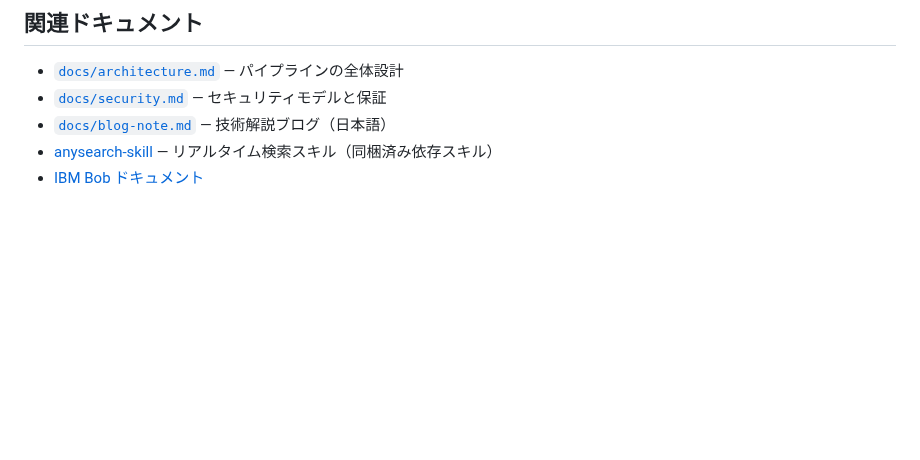
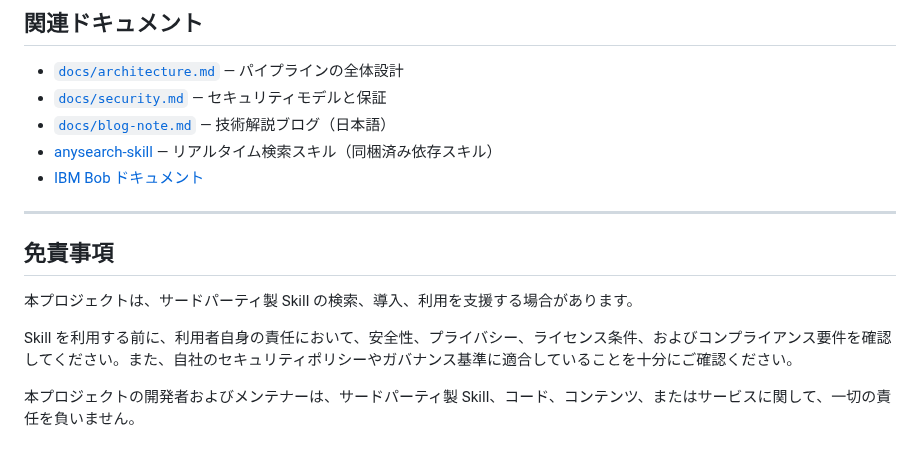
Before and after one commit to funhere/bob-skill-installer, a Markdown page: README.ja.md, the part around the change. Rendered like a GitHub page; blank space fills up the shorter version.

Commit message:
Add disclaimer for third-party Skill usage
Added a disclaimer regarding third-party Skill usage and responsibilities.

```diff
--- a/README.ja.md
+++ b/README.ja.md
@@ -464,3 +464,14 @@ install-skill ./examples/sample-claude-skill --name demo-architect
 - [`docs/blog-note.md`](docs/blog-note.md) — 技術解説ブログ（日本語）
 - [anysearch-skill](https://github.com/anysearch-ai/anysearch-skill) — リアルタイム検索スキル（同梱済み依存スキル）
 - [IBM Bob ドキュメント](https://bob.ibm.com/)
+
+
+---
+
+## 免責事項
+
+本プロジェクトは、サードパーティ製 Skill の検索、導入、利用を支援する場合があります。
+
+Skill を利用する前に、利用者自身の責任において、安全性、プライバシー、ライセンス条件、およびコンプライアンス要件を確認してください。また、自社のセキュリティポリシーやガバナンス基準に適合していることを十分にご確認ください。
+
+本プロジェクトの開発者およびメンテナーは、サードパーティ製 Skill、コード、コンテンツ、またはサービスに関して、一切の責任を負いません。
```
